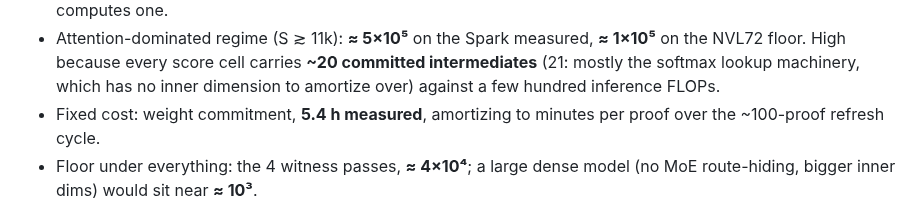
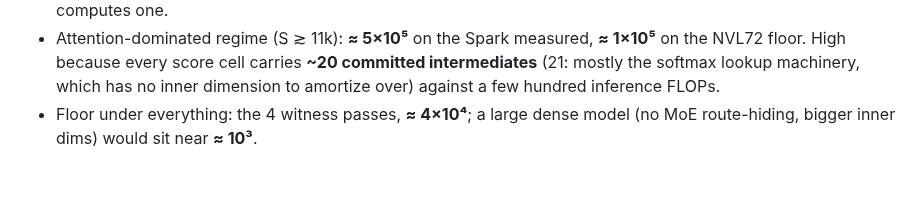
Before and after one commit to JamesPetrie/VerInf, a Markdown page: analysis/overhead-estimate.md, the part around the change. Rendered like a GitHub page; blank space fills up the shorter version.

Commit message:
overhead-estimate: drop the fixed-cost bullet from the takeaways (not a ratio)
Co-Authored-By: Claude Fable 5 <noreply@anthropic.com>

```diff
--- a/analysis/overhead-estimate.md
+++ b/analysis/overhead-estimate.md
@@ -19,8 +19,6 @@ the measured runs of paper §9 and the cost identity of Appendix A.5.
   **≈ 1×10⁵** on the NVL72 floor. High because every score cell carries **~20
   committed intermediates** (21: mostly the softmax lookup machinery, which has
   no inner dimension to amortize over) against a few hundred inference FLOPs.
-- Fixed cost: weight commitment, **5.4 h measured**, amortizing to minutes per
-  proof over the ~100-proof refresh cycle.
 - Floor under everything: the 4 witness passes, **≈ 4×10⁴**; a large dense
   model (no MoE route-hiding, bigger inner dims) would sit near **≈ 10³**.
 
```
